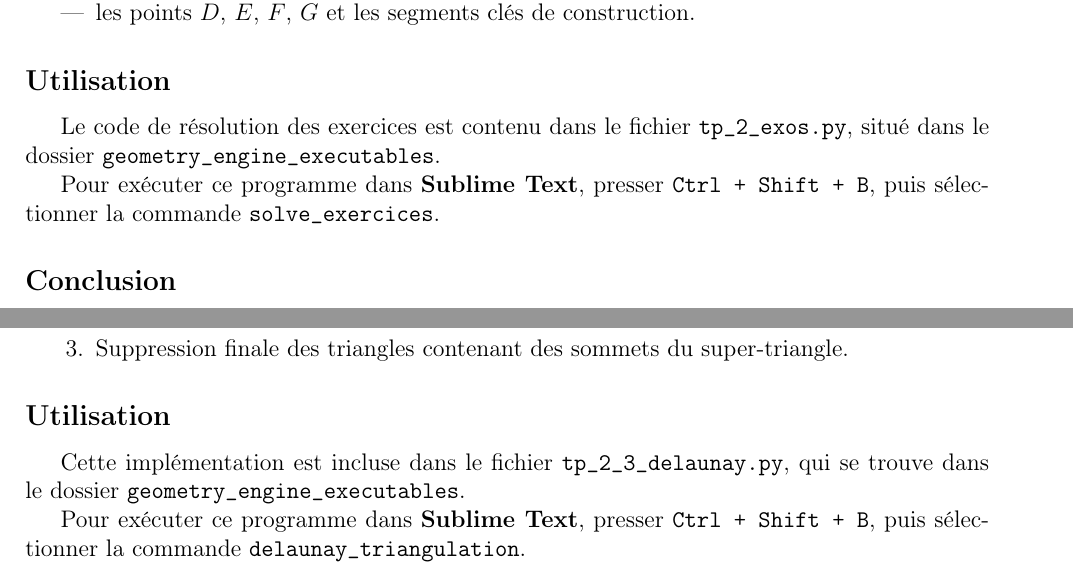
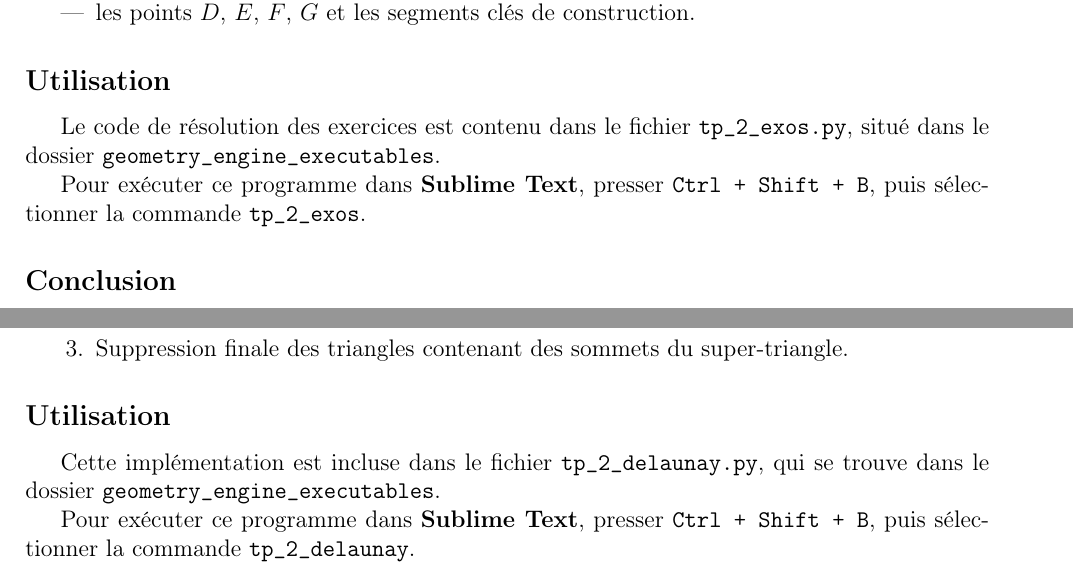
Before and after one commit to niloccolinus/rapports_USSI6V, a LaTeX document (rapport_tp-2.tex): two parts of pages 5 and 6 of 6, joined at a grey line, cut so that both start at the same text. Compiled offline with pdfLaTeX.

Commit message:
♻️ Update old filenames in latex reports

```diff
--- a/rapport_tp-2.tex
+++ b/rapport_tp-2.tex
@@ -281,7 +281,7 @@ Enfin, le module \texttt{Renderer} a permis de produire une visualisation dynami
 
 Le code de résolution des exercices est contenu dans le fichier \texttt{tp\_2\_exos.py}, situé dans le dossier \texttt{geometry\_engine\_executables}.
 
-Pour exécuter ce programme dans \textbf{Sublime Text}, presser \texttt{Ctrl + Shift + B}, puis sélectionner la commande \texttt{solve\_exercices}.
+Pour exécuter ce programme dans \textbf{Sublime Text}, presser \texttt{Ctrl + Shift + B}, puis sélectionner la commande \texttt{tp\_2\_exos}.
 
 \subsection*{Conclusion}
 
@@ -316,8 +316,8 @@ Les étapes principales du programme sont les suivantes :
 
 \subsection*{Utilisation}
 
-Cette implémentation est incluse dans le fichier \texttt{tp\_2\_3\_delaunay.py}, qui se trouve dans le dossier \texttt{geometry\_engine\_executables}.
+Cette implémentation est incluse dans le fichier \texttt{tp\_2\_delaunay.py}, qui se trouve dans le dossier \texttt{geometry\_engine\_executables}.
 
-Pour exécuter ce programme dans \textbf{Sublime Text}, presser \texttt{Ctrl + Shift + B}, puis sélectionner la commande \texttt{delaunay\_triangulation}.
+Pour exécuter ce programme dans \textbf{Sublime Text}, presser \texttt{Ctrl + Shift + B}, puis sélectionner la commande \texttt{tp\_2\_delaunay}.
 
 \end{document}
```
Also changed, not shown: rapport_tp-1.tex (+2 -2 lines).
